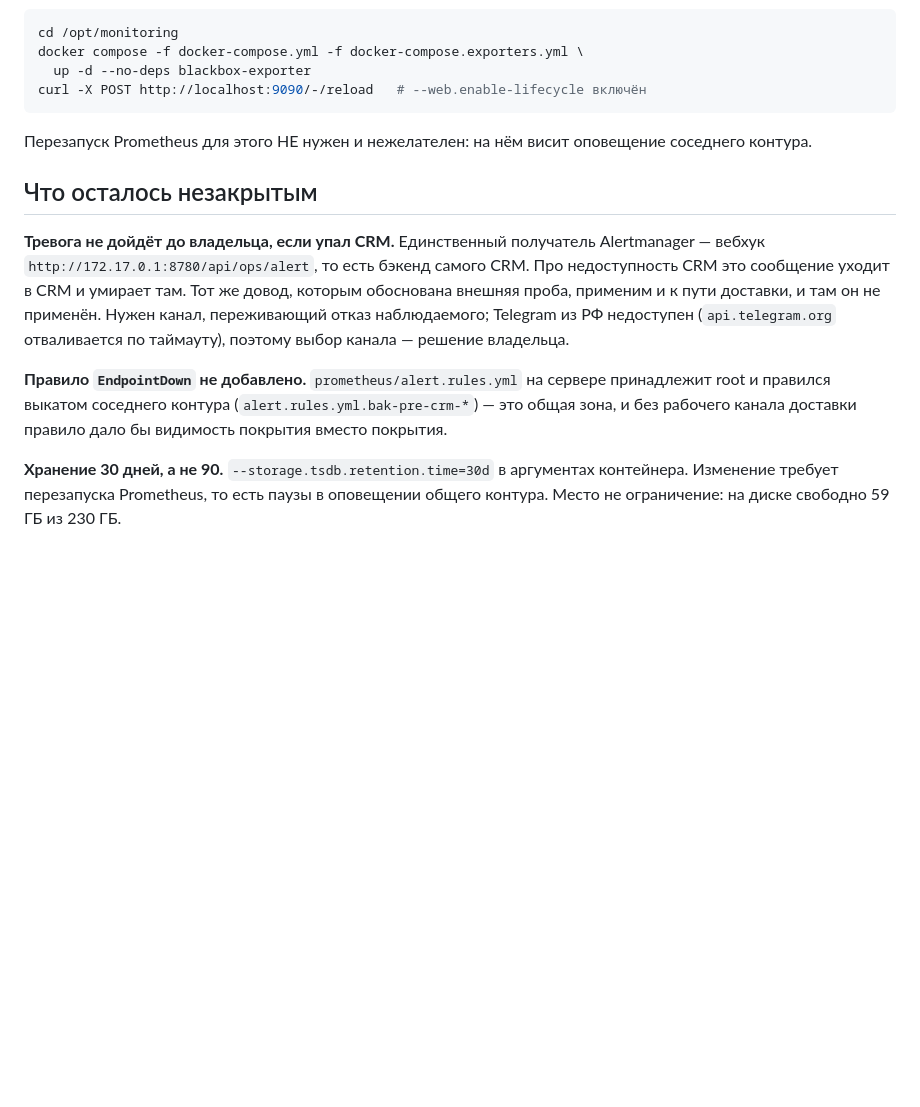
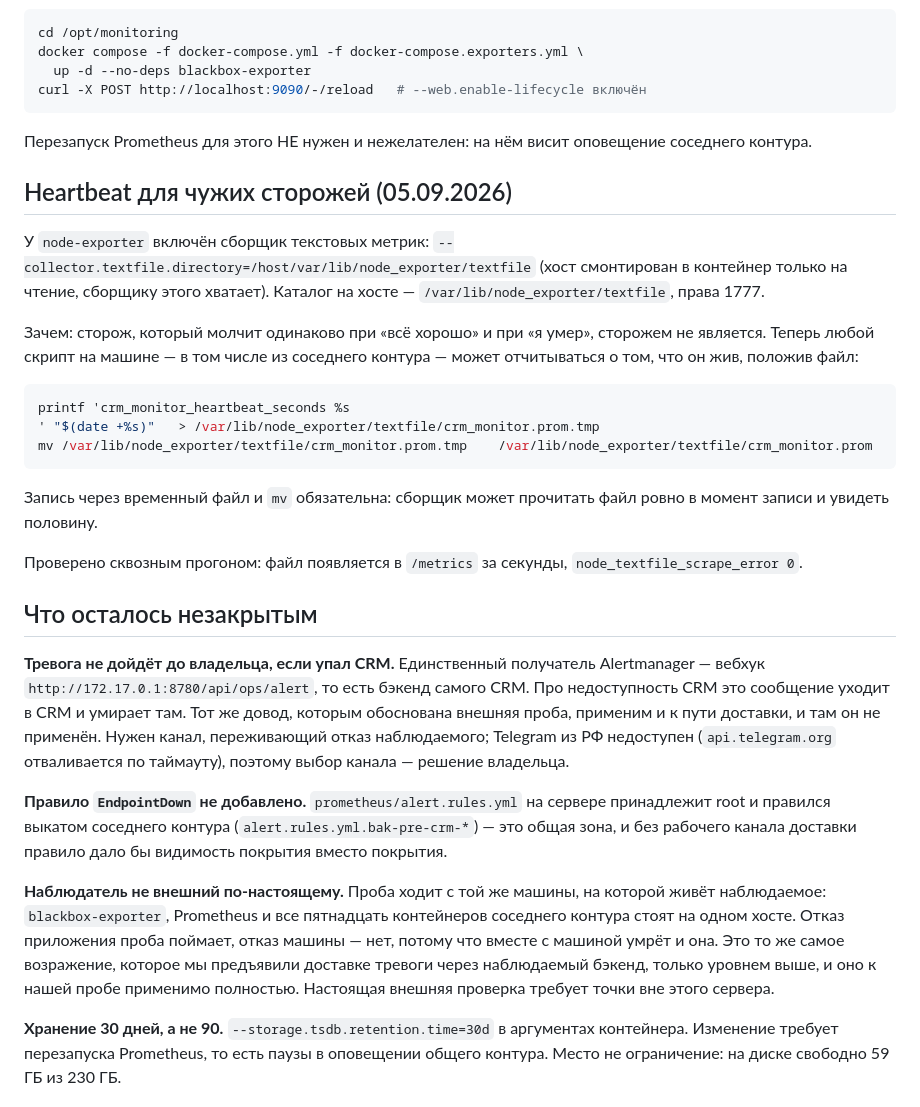
Before and after one commit to mocartlex-wq/cognitive-core, a Markdown page: monitoring/README.md, the part around the change. GitHub-like rendering; blank space fills up the shorter version.

Commit message:
docs(monitoring): heartbeat для чужих сторожей + честная граница нашей пробы
Дизайнер спросила, есть ли чем присматривать за её монитором: сторож BROTLI_LOST молчит неотличимо от «всё хорошо», если ляжет сам монитор. Есть — новый сервис не понадобился.

У node-exporter включён сборщик текстовых метрик, каталог /var/lib/node_exporter/textfile (1777). Любой скрипт на машине отчитывается о том, что жив, положив .prom-файл; дальше это обычная метрика Prometheus, и на её устаревание можно повесить правило. Проверено сквозным прогоном: файл виден в /metrics за секунды, node_textfile_scrape_error 0. Соседние контейнеры при пересоздании node-exporter не тронуты (сверено хэшем).

Заодно применил то же правило к себе и записал ограничение, которое из него следует: наша blackbox-проба ходит с ТОЙ ЖЕ машины, где живут и наблюдаемое приложение, и пятнадцать контейнеров соседнего контура. Отказ приложения она поймает, отказ машины — нет, потому что умрёт вместе с ним. Это ровно то возражение, которое мы предъявили доставке тревог через наблюдаемый бэкенд, только уровнем выше.

Co-Authored-By: Claude Opus 5 <noreply@anthropic.com>

````diff
--- a/monitoring/README.md
+++ b/monitoring/README.md
@@ -39,6 +39,29 @@ curl -X POST http://localhost:9090/-/reload   # --web.enable-lifecycle вклю
 Перезапуск Prometheus для этого НЕ нужен и нежелателен: на нём висит
 оповещение соседнего контура.
 
+## Heartbeat для чужих сторожей (05.09.2026)
+
+У `node-exporter` включён сборщик текстовых метрик:
+`--collector.textfile.directory=/host/var/lib/node_exporter/textfile`
+(хост смонтирован в контейнер только на чтение, сборщику этого хватает).
+Каталог на хосте — `/var/lib/node_exporter/textfile`, права 1777.
+
+Зачем: сторож, который молчит одинаково при «всё хорошо» и при «я умер»,
+сторожем не является. Теперь любой скрипт на машине — в том числе из
+соседнего контура — может отчитываться о том, что он жив, положив файл:
+
+```bash
+printf 'crm_monitor_heartbeat_seconds %s
+' "$(date +%s)"   > /var/lib/node_exporter/textfile/crm_monitor.prom.tmp
+mv /var/lib/node_exporter/textfile/crm_monitor.prom.tmp    /var/lib/node_exporter/textfile/crm_monitor.prom
+```
+
+Запись через временный файл и `mv` обязательна: сборщик может прочитать файл
+ровно в момент записи и увидеть половину.
+
+Проверено сквозным прогоном: файл появляется в `/metrics` за секунды,
+`node_textfile_scrape_error 0`.
+
 ## Что осталось незакрытым
 
 **Тревога не дойдёт до владельца, если упал CRM.** Единственный получатель
@@ -54,6 +77,14 @@ Alertmanager — вебхук `http://172.17.0.1:8780/api/ops/alert`, то ес
 (`alert.rules.yml.bak-pre-crm-*`) — это общая зона, и без рабочего канала
 доставки правило дало бы видимость покрытия вместо покрытия.
 
+**Наблюдатель не внешний по-настоящему.** Проба ходит с той же машины, на
+которой живёт наблюдаемое: `blackbox-exporter`, Prometheus и все пятнадцать
+контейнеров соседнего контура стоят на одном хосте. Отказ приложения проба
+поймает, отказ машины — нет, потому что вместе с машиной умрёт и она. Это то
+же самое возражение, которое мы предъявили доставке тревоги через
+наблюдаемый бэкенд, только уровнем выше, и оно к нашей пробе применимо
+полностью. Настоящая внешняя проверка требует точки вне этого сервера.
+
 **Хранение 30 дней, а не 90.** `--storage.tsdb.retention.time=30d` в аргументах
 контейнера. Изменение требует перезапуска Prometheus, то есть паузы в
 оповещении общего контура. Место не ограничение: на диске свободно 59 ГБ из
````
